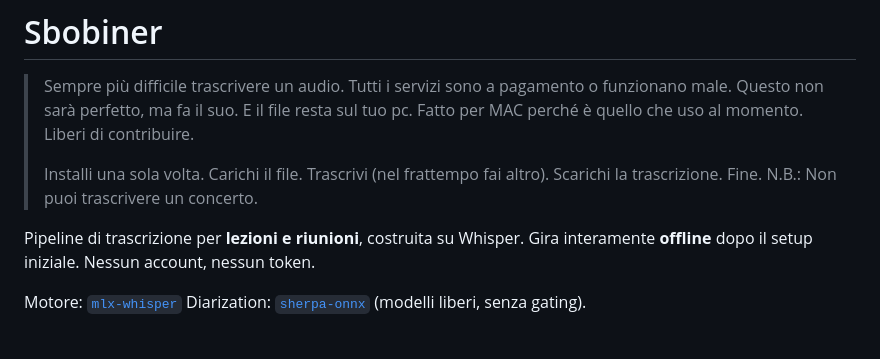
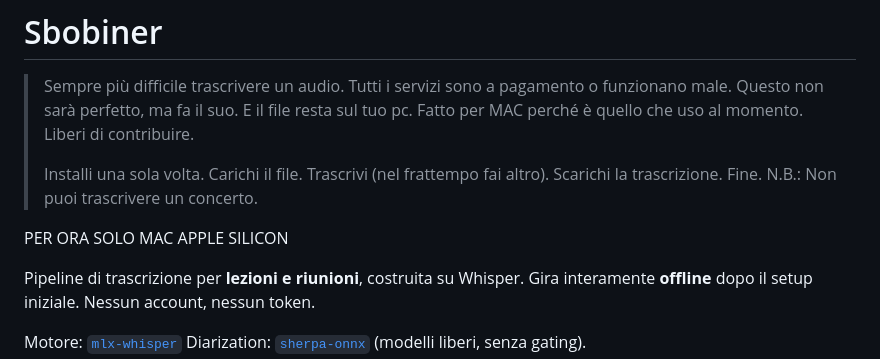
Before and after one commit to SeltzLimited/Sbobiner, a Markdown page: README.md, the part around the change. GitHub-like rendering; blank space fills up the shorter version.

```diff
--- a/README.md
+++ b/README.md
@@ -6,6 +6,8 @@
 >
 > Installi una sola volta. Carichi il file. Trascrivi (nel frattempo fai altro). Scarichi la trascrizione. Fine.
 > N.B.: Non puoi trascrivere un concerto.
+
+PER ORA SOLO MAC APPLE SILICON
 
 Pipeline di trascrizione per **lezioni e riunioni**, costruita su Whisper.
 Gira interamente **offline** dopo il setup iniziale. Nessun account, nessun token.
```
